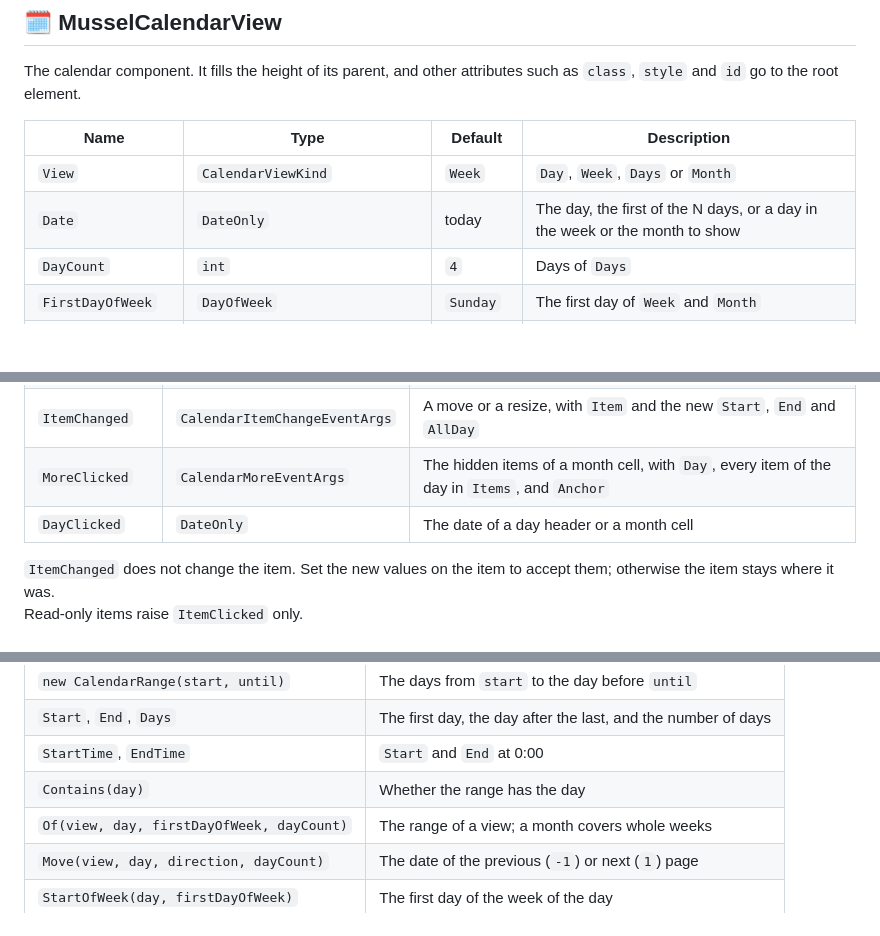
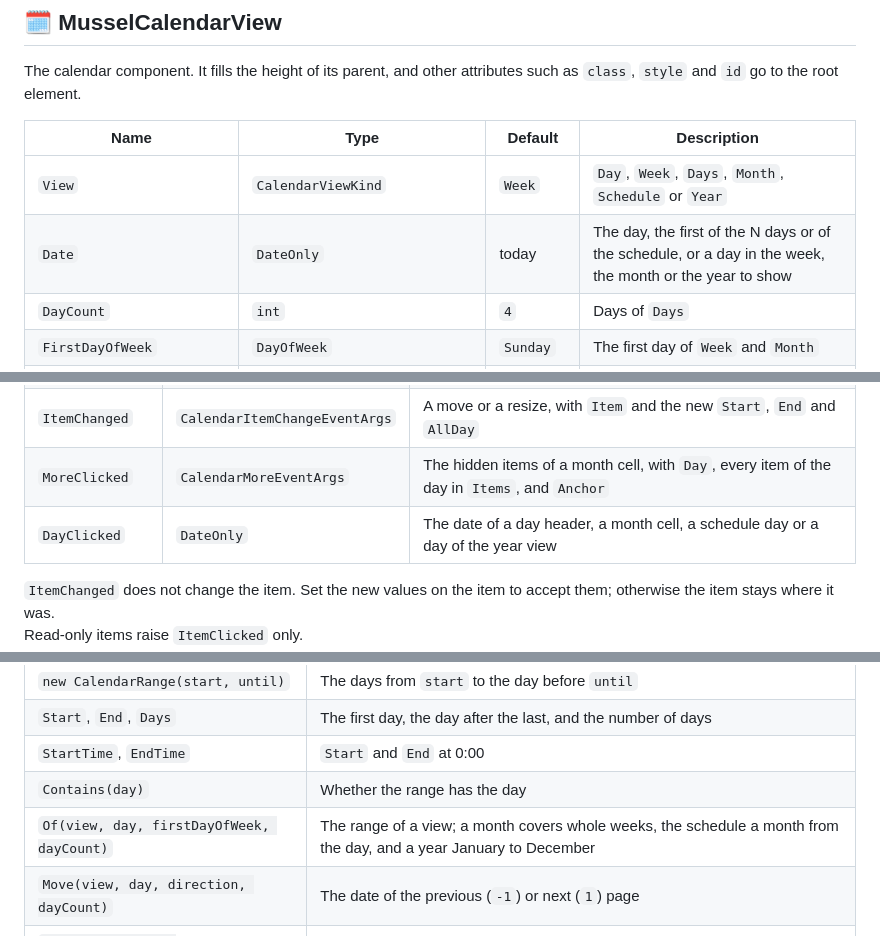
Before and after one commit to usausa/mussel-calendar, a Markdown page: Document/API.md, 3 parts joined by grey strips. Drawn GitHub-style; blank space fills up the shorter version.

```diff
--- a/Document/API.md
+++ b/Document/API.md
@@ -6,8 +6,8 @@ The calendar component. It fills the height of its parent, and other attributes
 
 | Name | Type | Default | Description |
 |---|---|---|---|
-| `View` | `CalendarViewKind` | `Week` | `Day`, `Week`, `Days` or `Month` |
-| `Date` | `DateOnly` | today | The day, the first of the N days, or a day in the week or the month to show |
+| `View` | `CalendarViewKind` | `Week` | `Day`, `Week`, `Days`, `Month`, `Schedule` or `Year` |
+| `Date` | `DateOnly` | today | The day, the first of the N days or of the schedule, or a day in the week, the month or the year to show |
 | `DayCount` | `int` | `4` | Days of `Days` |
 | `FirstDayOfWeek` | `DayOfWeek` | `Sunday` | The first day of `Week` and `Month` |
 | `Items` | `IReadOnlyList<CalendarItem>` | empty | The items to show |
@@ -34,7 +40,7 @@ On Interactive Server, the defaults of `Date` and `TimeProvider` come from the c
 | `ItemClicked` | `CalendarItemEventArgs` | A click, a tap, Enter or Space on an item, with `Item` and `Anchor` |
 | `ItemChanged` | `CalendarItemChangeEventArgs` | A move or a resize, with `Item` and the new `Start`, `End` and `AllDay` |
 | `MoreClicked` | `CalendarMoreEventArgs` | The hidden items of a month cell, with `Day`, every item of the day in `Items`, and `Anchor` |
-| `DayClicked` | `DateOnly` | The date of a day header or a month cell |
+| `DayClicked` | `DateOnly` | The date of a day header, a month cell, a schedule day or a day of the year view |
 
 `ItemChanged` does not change the item. Set the new values on the item to accept them; otherwise the item stays where it was.
 Read-only items raise `ItemClicked` only.
@@ -93,7 +100,7 @@ The days a view shows.
 | `Start`, `End`, `Days` | The first day, the day after the last, and the number of days |
 | `StartTime`, `EndTime` | `Start` and `End` at 0:00 |
 | `Contains(day)` | Whether the range has the day |
-| `Of(view, day, firstDayOfWeek, dayCount)` | The range of a view; a month covers whole weeks |
+| `Of(view, day, firstDayOfWeek, dayCount)` | The range of a view; a month covers whole weeks, the schedule a month from the day, and a year January to December |
 | `Move(view, day, direction, dayCount)` | The date of the previous (`-1`) or next (`1`) page |
 | `StartOfWeek(day, firstDayOfWeek)` | The first day of the week of the day |
 
```
Also changed, not shown: other parts of Document/API.md (+10 -3 lines), README.md (+8 -8 lines), Document/dark.png, Document/drag.png, Document/month.png, Document/schedule.png (added), Document/week.png, Document/year.png (added), 12 other files.
